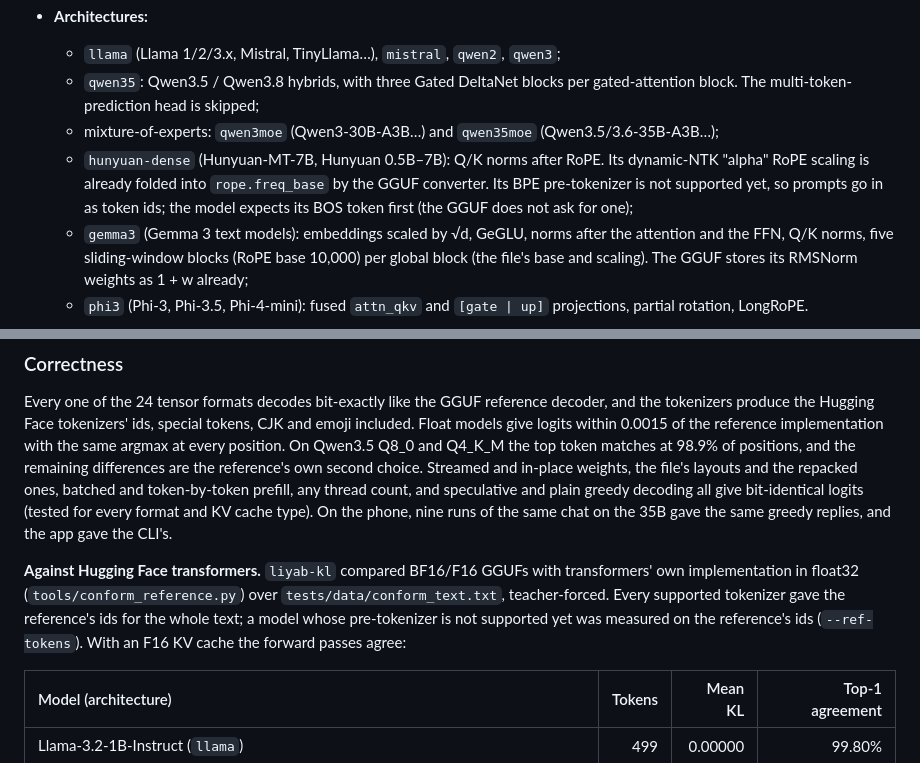
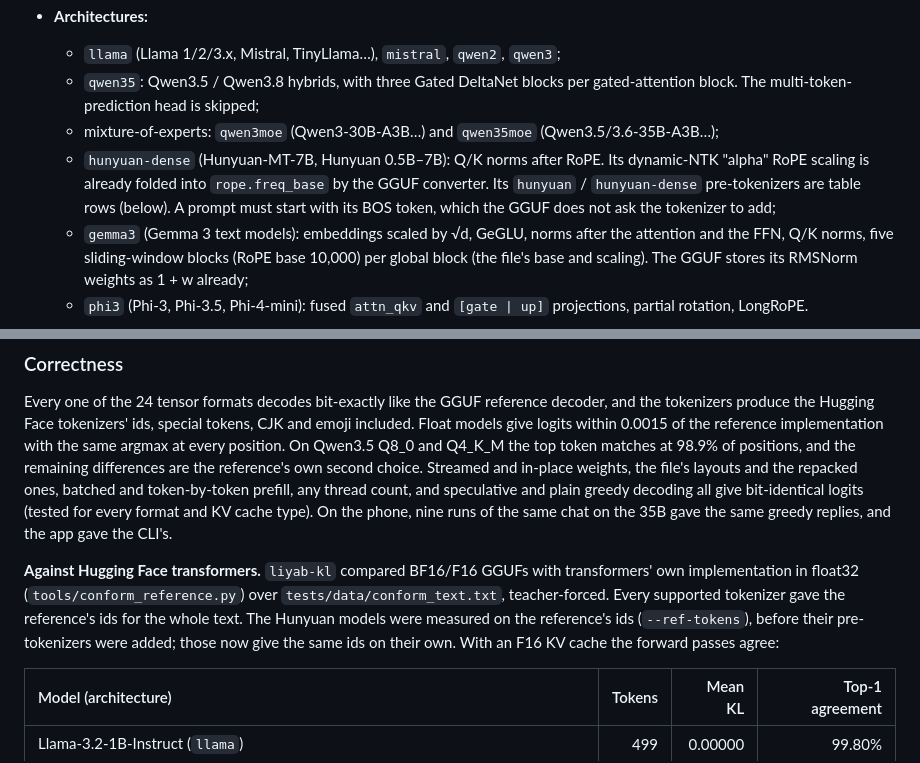
Before and after one commit to andrei-borcea/liyab, a Markdown page: README.md, 2 parts joined by grey strips. Rendered like a GitHub page.

Commit message:
README: Hunyuan's pre-tokenizers are supported now that both branches are merged
The architecture branch described the hunyuan pre-tokenizers as missing; the
tokenizer branch, merged earlier, added them (token-identical to Hugging
Face). The conformance note now says the Hunyuan runs predate them.

```diff
--- a/README.md
+++ b/README.md
@@ -303,8 +303,9 @@ reports missing components, run `sudo xcodebuild -runFirstLaunch` once.
     multi-token-prediction head is skipped;
   * mixture-of-experts: `qwen3moe` (Qwen3-30B-A3B…) and `qwen35moe` (Qwen3.5/3.6-35B-A3B…);
   * `hunyuan-dense` (Hunyuan-MT-7B, Hunyuan 0.5B–7B): Q/K norms after RoPE. Its dynamic-NTK "alpha" RoPE scaling
-    is already folded into `rope.freq_base` by the GGUF converter. Its BPE pre-tokenizer is not supported yet, so
-    prompts go in as token ids; the model expects its BOS token first (the GGUF does not ask for one);
+    is already folded into `rope.freq_base` by the GGUF converter. Its `hunyuan` / `hunyuan-dense` pre-tokenizers
+    are table rows (below). A prompt must start with its BOS token, which the GGUF does not ask the tokenizer to
+    add;
   * `gemma3` (Gemma 3 text models): embeddings scaled by √d, GeGLU, norms after the attention and the FFN, Q/K
     norms, five sliding-window blocks (RoPE base 10,000) per global block (the file's base and scaling). The GGUF
     stores its RMSNorm weights as 1 + w already;
@@ -1254,8 +1255,9 @@ the phone, nine runs of the same chat on the 35B gave the same greedy replies, a
 
 **Against Hugging Face transformers.** `liyab-kl` compared BF16/F16 GGUFs with transformers' own implementation in
 float32 (`tools/conform_reference.py`) over `tests/data/conform_text.txt`, teacher-forced. Every supported tokenizer
-gave the reference's ids for the whole text; a model whose pre-tokenizer is not supported yet was measured on the
-reference's ids (`--ref-tokens`). With an F16 KV cache the forward passes agree:
+gave the reference's ids for the whole text. The Hunyuan models were measured on the reference's ids
+(`--ref-tokens`), before their pre-tokenizers were added; those now give the same ids on their own. With an F16 KV
+cache the forward passes agree:
 
 | Model (architecture) | Tokens | Mean KL | Top-1 agreement |
 | :--- | ---: | ---: | ---: |
```
